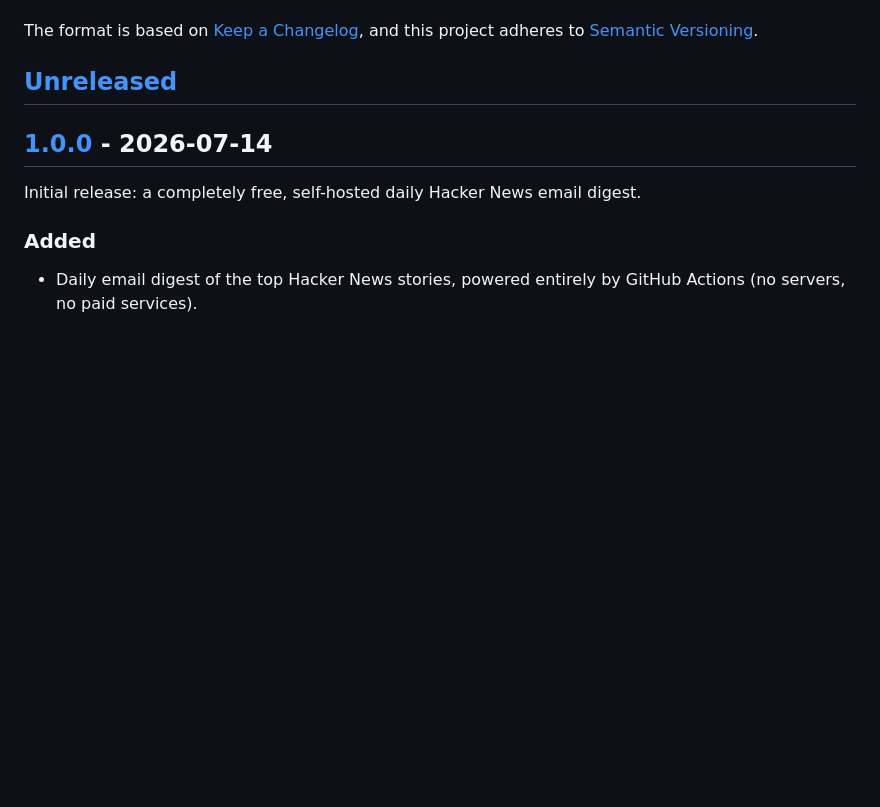
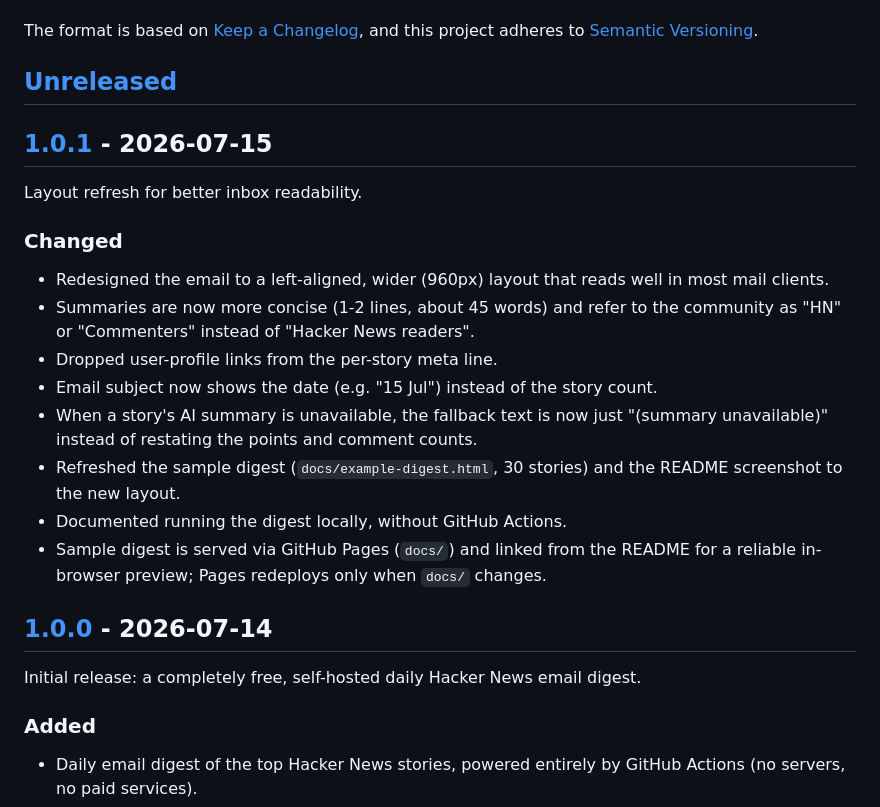
Before and after one commit to pyxelr/hackernews-daily-digest, a Markdown page: CHANGELOG.md, the part around one of its changes. GitHub-like rendering; blank space fills up the shorter version.

```diff
--- a/CHANGELOG.md
+++ b/CHANGELOG.md
@@ -6,6 +6,26 @@ The format is based on [Keep a Changelog](https://keepachangelog.com/en/1.1.0/),
 and this project adheres to [Semantic Versioning](https://semver.org/spec/v2.0.0.html).
 
 ## [Unreleased]
+
+## [1.0.1] - 2026-07-15
+
+Layout refresh for better inbox readability.
+
+### Changed
+
+- Redesigned the email to a left-aligned, wider (960px) layout that reads well in
+  most mail clients.
+- Summaries are now more concise (1-2 lines, about 45 words) and refer to the
+  community as "HN" or "Commenters" instead of "Hacker News readers".
+- Dropped user-profile links from the per-story meta line.
+- Email subject now shows the date (e.g. "15 Jul") instead of the story count.
+- When a story's AI summary is unavailable, the fallback text is now just
+  "(summary unavailable)" instead of restating the points and comment counts.
+- Refreshed the sample digest (`docs/example-digest.html`, 30 stories) and the
+  README screenshot to the new layout.
+- Documented running the digest locally, without GitHub Actions.
+- Sample digest is served via GitHub Pages (`docs/`) and linked from the README
+  for a reliable in-browser preview; Pages redeploys only when `docs/` changes.
 
 ## [1.0.0] - 2026-07-14
 
```
Also changed, not shown: other parts of CHANGELOG.md (+2 -1 lines), README.md (+13 -4 lines), docs/example-email.png, 9 other files.
